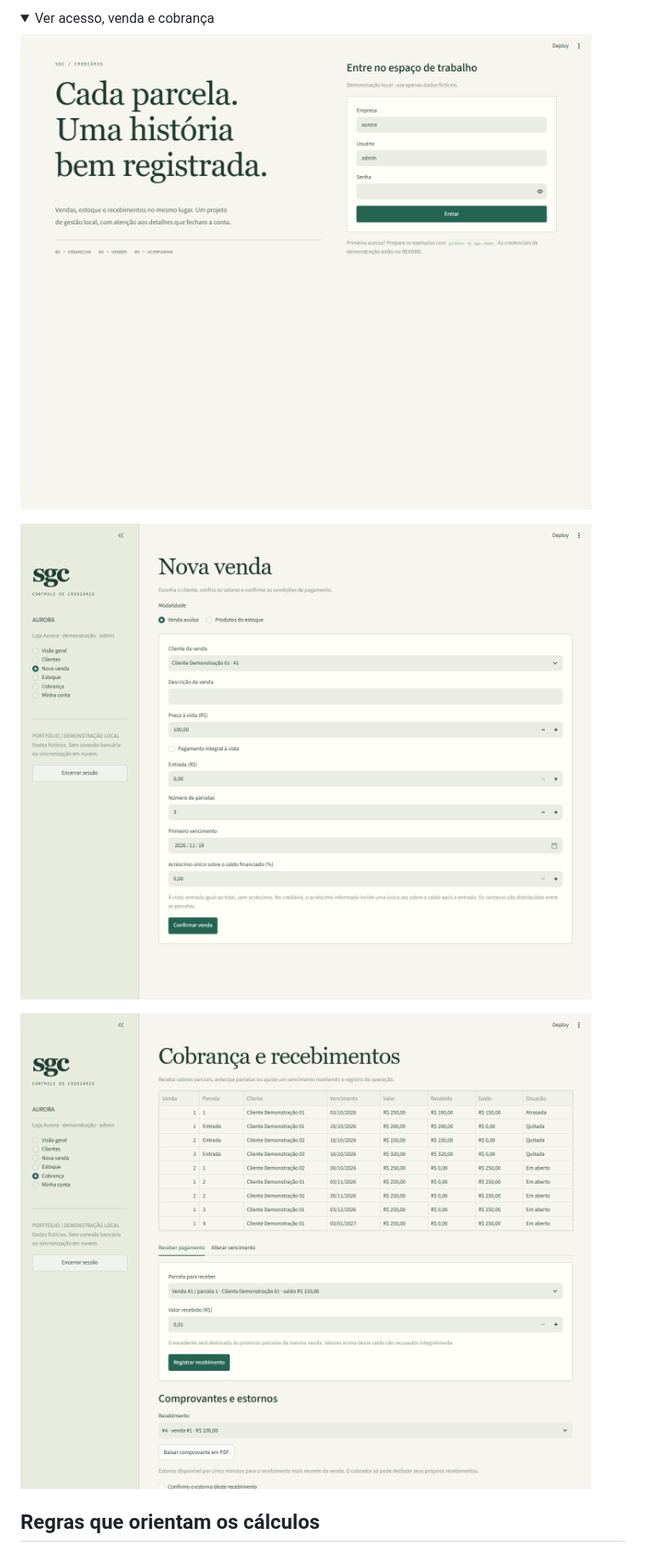
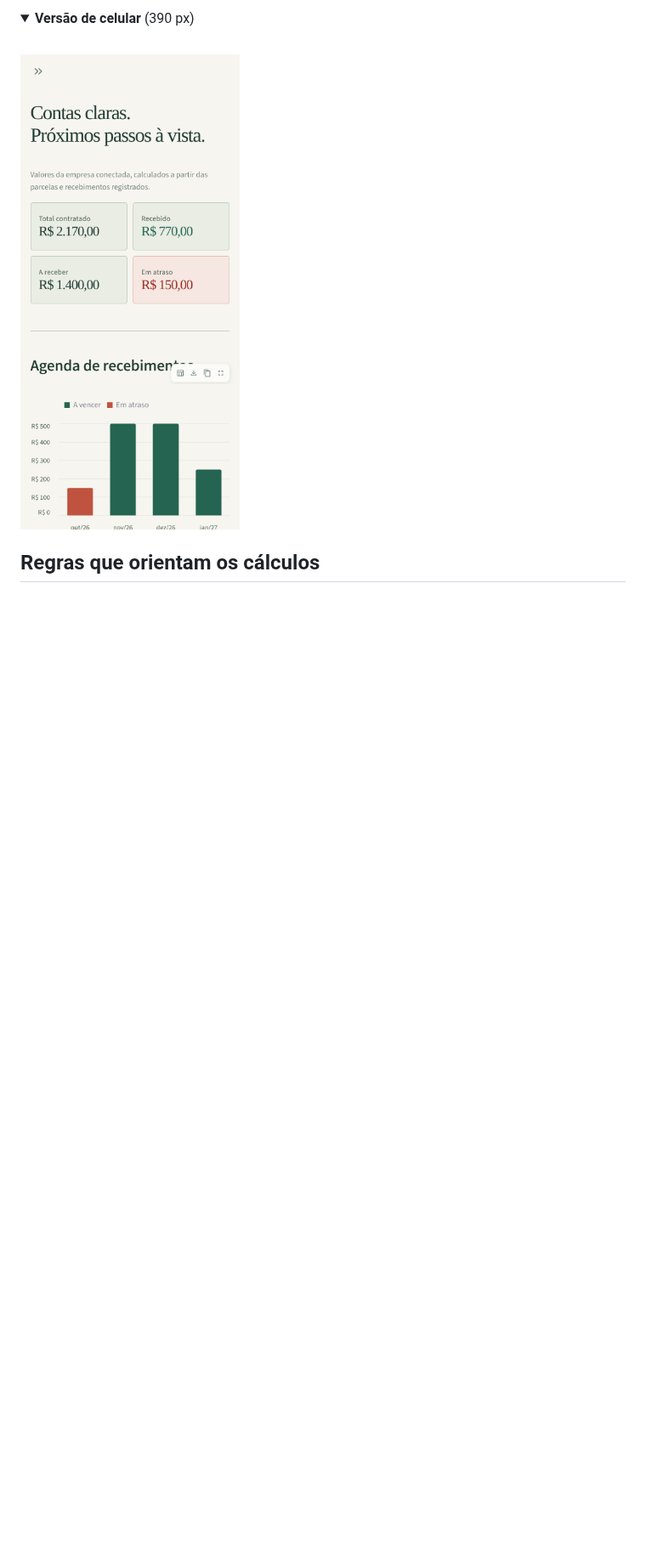
Before and after one commit to alex10presam-lang/sgc-crediario-Python, a Markdown page: README.md, the part around one of its changes. Shown at 85% size. Rendered like a GitHub page; pictures changed too: docs/images/cobranca.png, docs/images/login.png, docs/images/mobile.png; folded sections open; blank space fills up the shorter version.

```diff
--- a/README.md
+++ b/README.md
@@ -88,12 +109,7 @@ Os telefones e nomes são exemplos. Use apenas dados fictícios ao experimentar.
 <details>
-<summary>Ver acesso, venda e cobrança</summary>
-
-![Tela de acesso](docs/images/login.png)
-
-![Registro de venda](docs/images/venda.png)
-
-![Cobrança e recebimentos](docs/images/cobranca.png)
-
+<summary><b>Versão de celular</b> (390 px)</summary>
+<br>
+<img src="docs/images/mobile.png" alt="Painel do SGC em tela de celular" width="300">
 </details>
 
 ## Regras que orientam os cálculos
```
Also changed, not shown: other parts of README.md (+28 -7 lines), docs/images/dashboard.png, docs/images/estoque.png (added), 3 other files.
